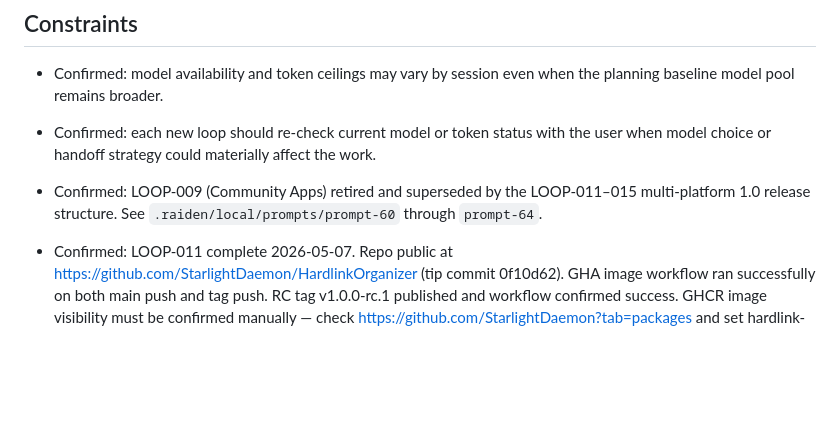
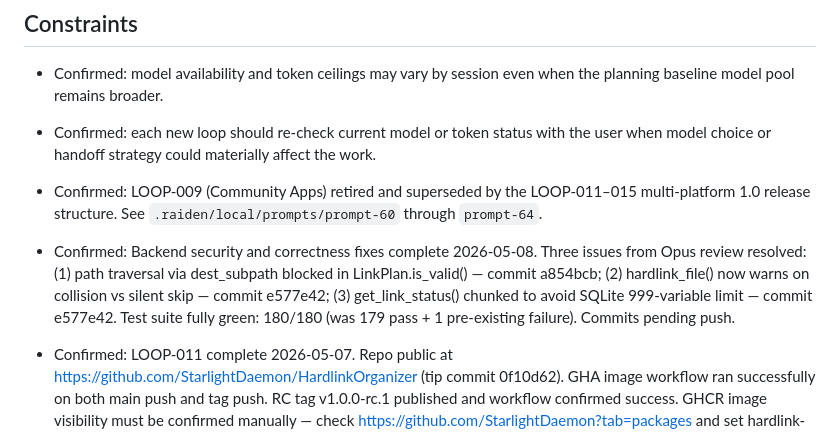
Before and after one commit to StarlightDaemon/HardlinkOrganizer, a Markdown page: .raiden/state/CURRENT_STATE.md, the part around the change. Rendered like a GitHub page; blank space fills up the shorter version.

Commit message:
state: update CURRENT_STATE.md

```diff
--- a/.raiden/state/CURRENT_STATE.md
+++ b/.raiden/state/CURRENT_STATE.md
@@ -45,6 +45,7 @@
 - Confirmed: model availability and token ceilings may vary by session even when the planning baseline model pool remains broader.
 - Confirmed: each new loop should re-check current model or token status with the user when model choice or handoff strategy could materially affect the work.
 - Confirmed: LOOP-009 (Community Apps) retired and superseded by the LOOP-011–015 multi-platform 1.0 release structure. See `.raiden/local/prompts/prompt-60` through `prompt-64`.
+- Confirmed: Backend security and correctness fixes complete 2026-05-08. Three issues from Opus review resolved: (1) path traversal via dest_subpath blocked in LinkPlan.is_valid() — commit a854bcb; (2) hardlink_file() now warns on collision vs silent skip — commit e577e42; (3) get_link_status() chunked to avoid SQLite 999-variable limit — commit e577e42. Test suite fully green: 180/180 (was 179 pass + 1 pre-existing failure). Commits pending push.
 - Confirmed: LOOP-011 complete 2026-05-07. Repo public at https://github.com/StarlightDaemon/HardlinkOrganizer (tip commit 0f10d62). GHA image workflow ran successfully on both main push and tag push. RC tag v1.0.0-rc.1 published and workflow confirmed success. GHCR image visibility must be confirmed manually — check https://github.com/StarlightDaemon?tab=packages and set hardlink-organizer to Public if needed.
 - Confirmed: LOOP-013 Steps 1+2 complete (commit 0f10d62). TrueNAS SCALE catalog entry at `packaging/truenas/catalog/` — full Jinja2 template structure (app.yaml, ix_values.yaml, questions.yaml, templates/docker-compose.yaml, test_values). PR to truenas/apps pending real-host validation.
 - Confirmed: 1.0 platform targets are Unraid (Community Apps), TrueNAS SCALE (native catalog via truenas/apps PR), and OMV (compose plugin + community posts). Next open loop is LOOP-012 (Unraid CA) — requires real Unraid host. LOOP-013 PR can proceed once GHCR visibility confirmed and host validation done.
```
